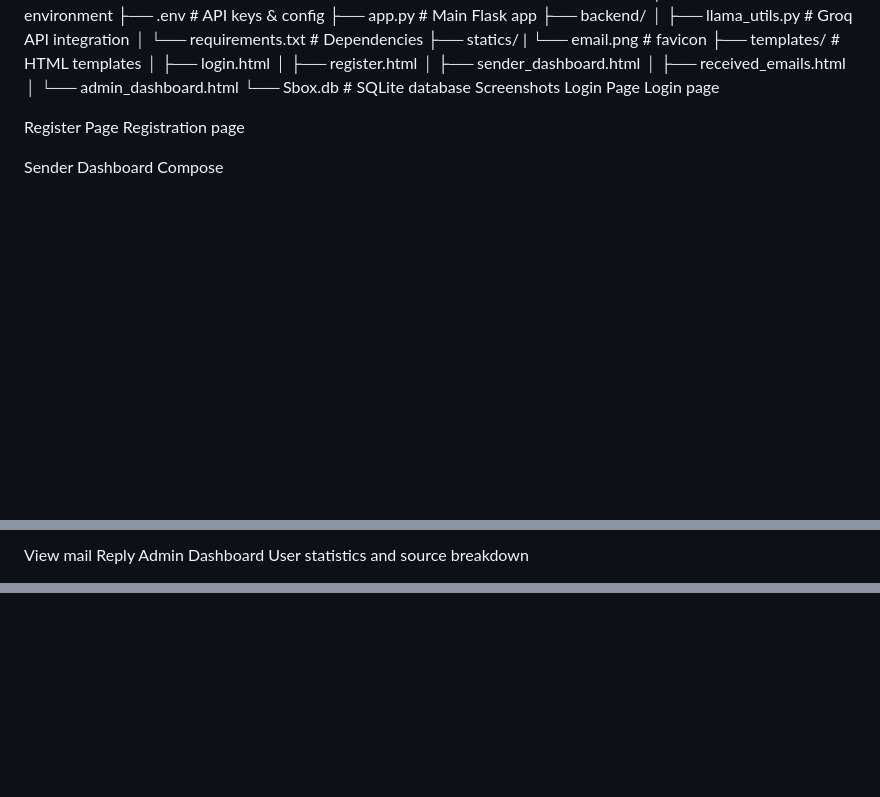
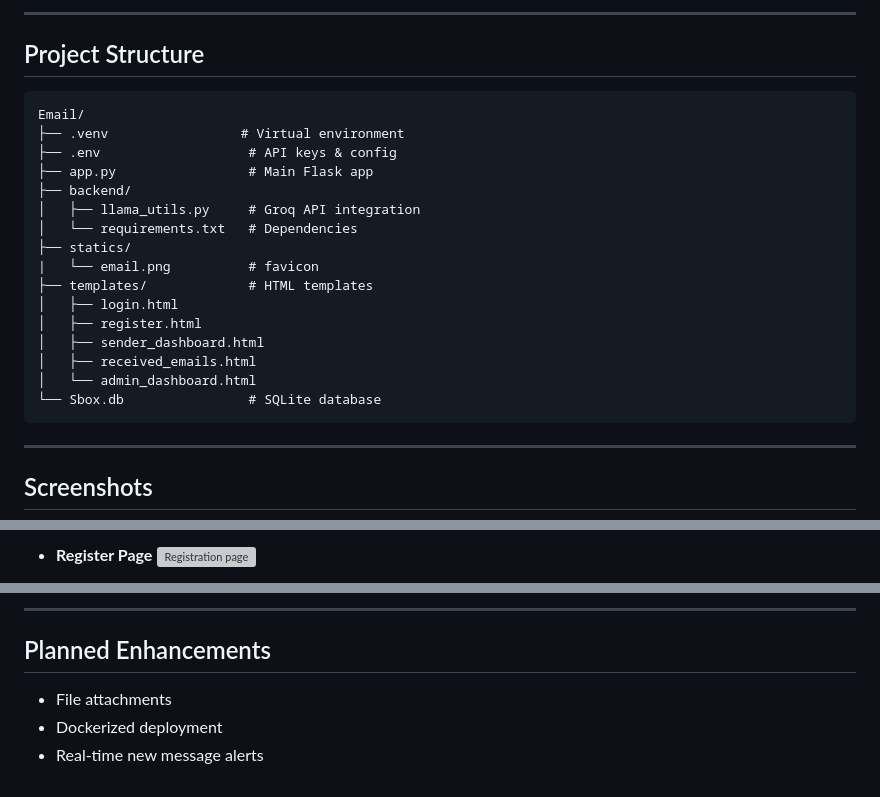
Before and after one commit to AmruthaVarshini039/SmartInbox, a Markdown page: README.md, 3 parts joined by grey strips. Rendered like a GitHub page; blank space fills up the shorter version; grey boxes are pictures that could not be loaded.

````diff
--- a/README.md
+++ b/README.md
@@ -56,3 +88,8 @@ Project Structure
+---
+
+##  Project Structure
+
+```
 Email/
 ├── .venv                 # Virtual environment
 ├── .env                   # API keys & config
@@ -69,10 +106,9 @@ Email/
 │   ├── received_emails.html
 │   └── admin_dashboard.html
 └── Sbox.db                # SQLite database
-Screenshots
-Login Page Login page
+```
 
-Register Page Registration page
+---
 
-Sender Dashboard Compose
+##  Screenshots
 
@@ -81,4 +117,4 @@ Inbox Inbox
 
-View mail Reply
-Admin Dashboard User statistics and source breakdown
+* **Register Page**
+  <img width="1919" height="912" alt="Registration page" src="https://github.com/user-attachments/assets/61ad56da-e4b4-4261-91de-ee289b0fdbd8" />
 
@@ -89,0 +149,7 @@ Real‑time new message alerts
+---
+
+##  Planned Enhancements
+
+*  File attachments
+*  Dockerized deployment
+*  Real‑time new message alerts
````
Also changed, not shown: other parts of README.md (+98 -43 lines).
